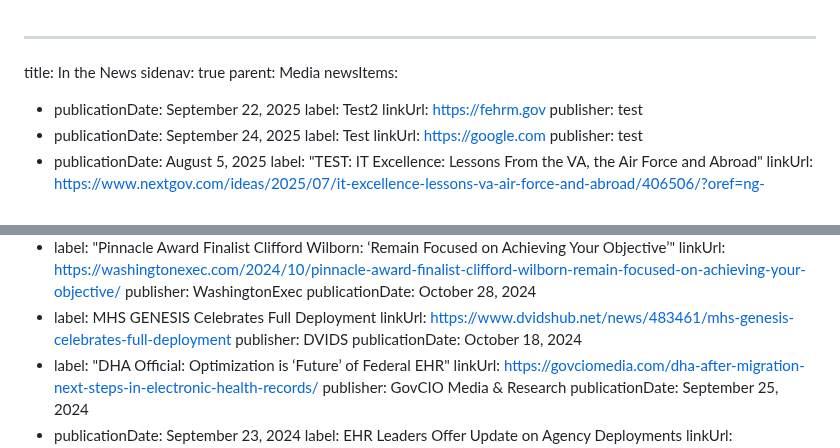
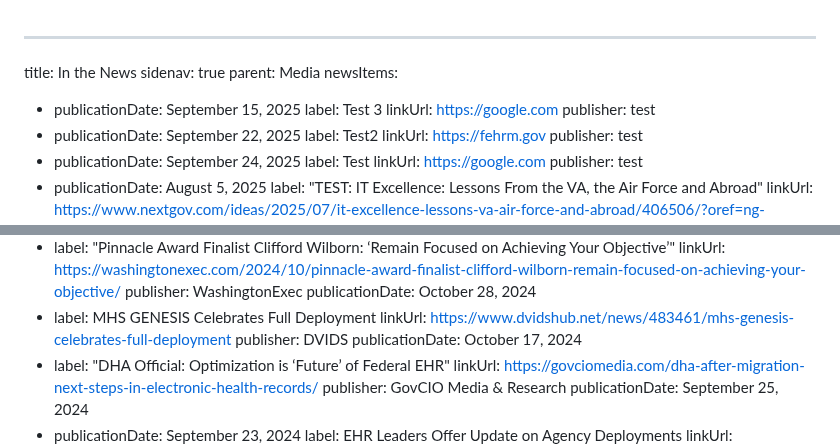
Before and after one commit to FEHRMTeam/fehrmdev, a Markdown page: src/list-pages/in-the-news.md, 2 parts joined by grey strips. Drawn GitHub-style.

Commit message:
Update List Pages “inTheNews”

```diff
--- a/src/list-pages/in-the-news.md
+++ b/src/list-pages/in-the-news.md
@@ -3,6 +3,10 @@ title: In the News
 sidenav: true
 parent: Media
 newsItems:
+  - publicationDate: September 15, 2025
+    label: Test 3
+    linkUrl: https://google.com
+    publisher: test
   - publicationDate: September 22, 2025
     label: Test2
     linkUrl: https://fehrm.gov
@@ -67,7 +71,7 @@ newsItems:
   - label: MHS GENESIS Celebrates Full Deployment
     linkUrl: https://www.dvidshub.net/news/483461/mhs-genesis-celebrates-full-deployment
     publisher: DVIDS
-    publicationDate: October 18, 2024
+    publicationDate: October 17, 2024
   - label: "DHA Official: Optimization is ‘Future’ of Federal EHR"
     linkUrl: https://govciomedia.com/dha-after-migration-next-steps-in-electronic-health-records/
     publisher: GovCIO Media & Research
```
